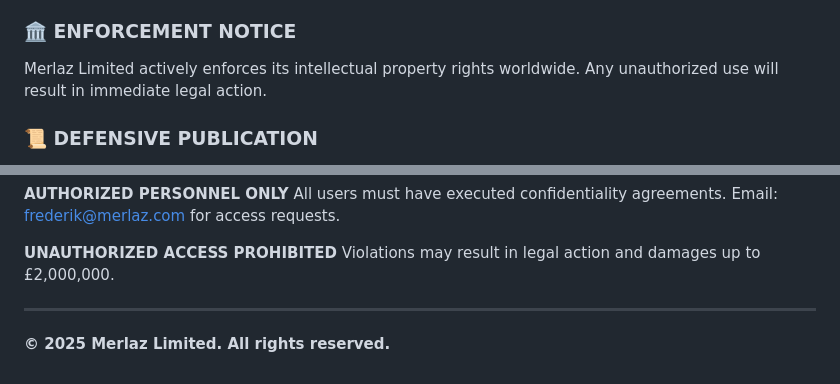
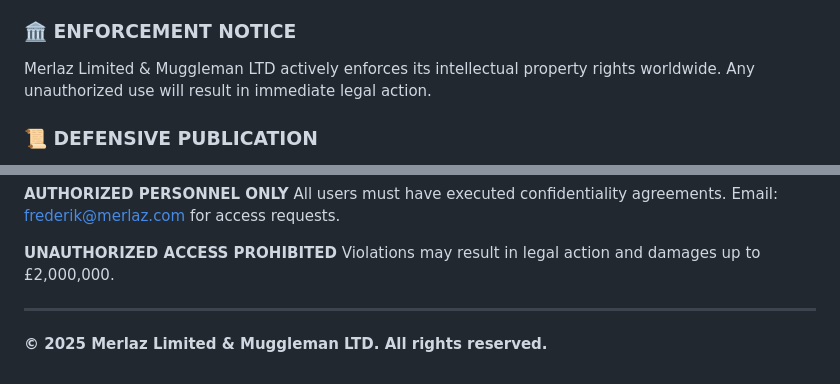
Before and after one commit to frederikgoossens/primisact-public, a Markdown page: README.md, 2 parts joined by grey strips. Rendered like a GitHub page.

```diff
--- a/README.md
+++ b/README.md
@@ -51,7 +51,7 @@ Our approach demonstrates that robust IP protection doesn't require expensive le
 - **Founder**: Frederik Goossens
 
 ### 🏛️ ENFORCEMENT NOTICE
-Merlaz Limited actively enforces its intellectual property rights worldwide.
+Merlaz Limited & Muggleman LTD actively enforces its intellectual property rights worldwide.
 Any unauthorized use will result in immediate legal action.
 
 ### 📜 DEFENSIVE PUBLICATION
@@ -125,4 +125,4 @@ Violations may result in legal action and damages up to £2,000,000.
 
 ---
 
-**© 2025 Merlaz Limited. All rights reserved.**
+**© 2025 Merlaz Limited & Muggleman LTD. All rights reserved.**
```
